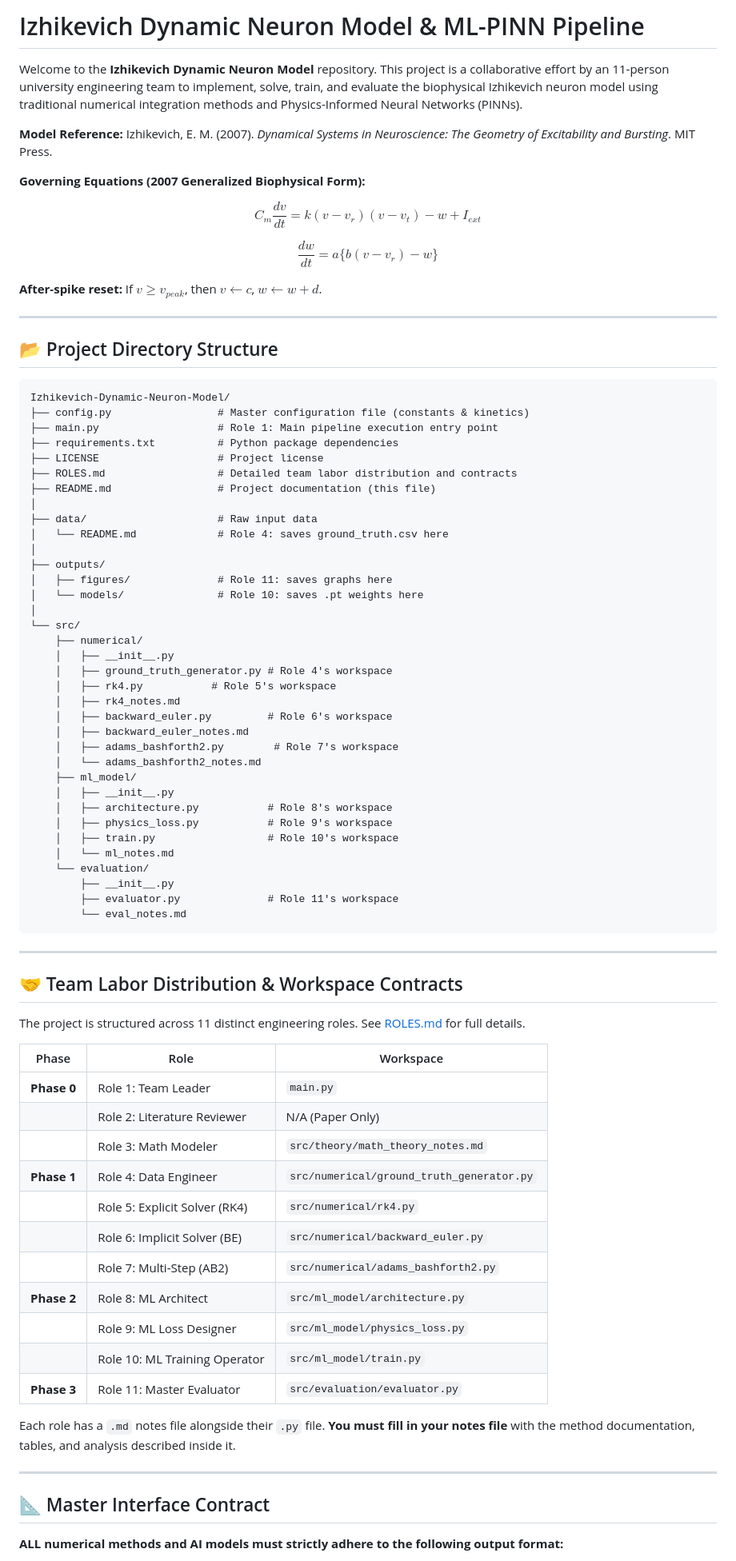
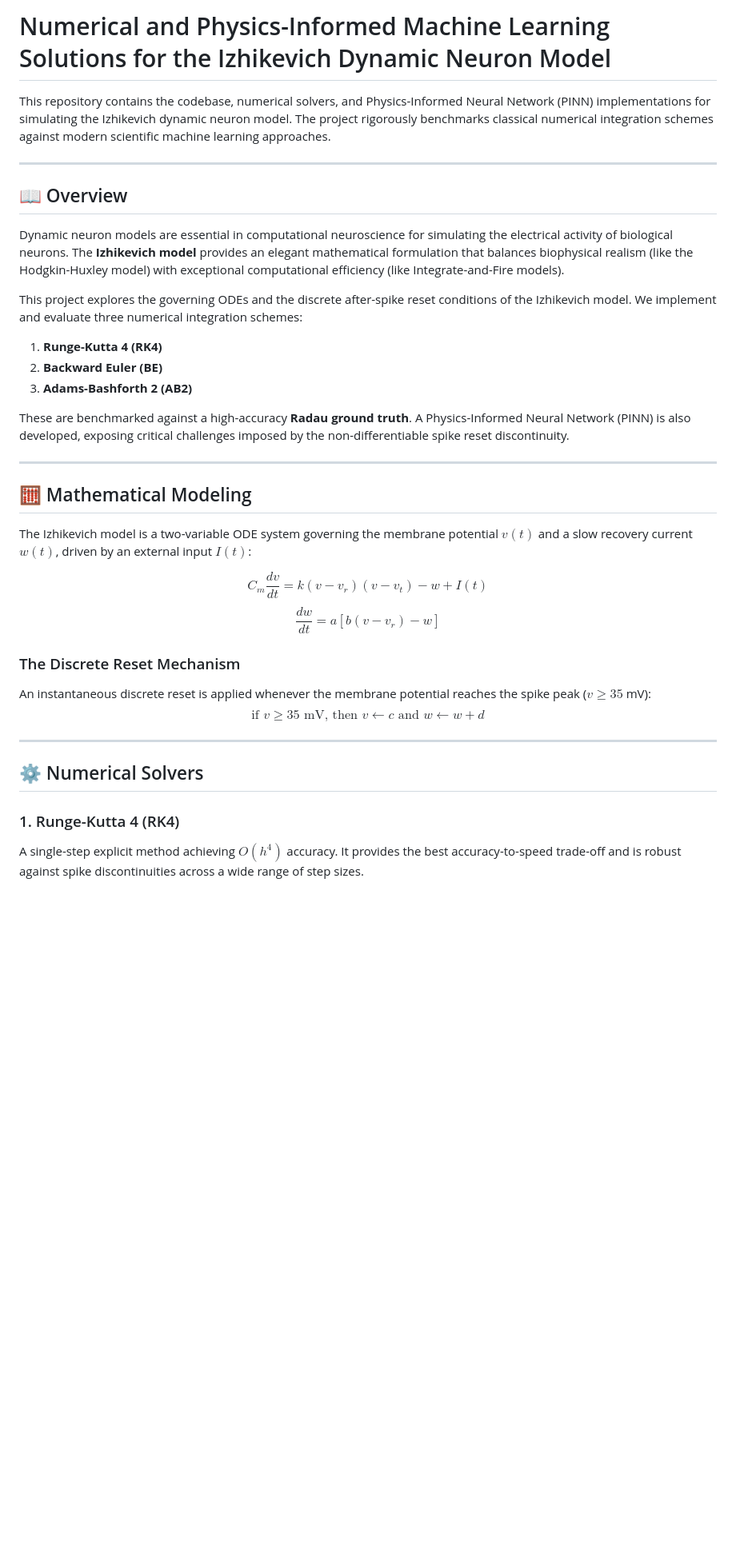
Before and after one commit to Hakeem-Taha-06/Izhikevich-Dynamic-Neuron-Model, a Markdown page: README.md, the part around one of its changes. Shown at 80% size. Rendered like a GitHub page; blank space fills up the shorter version.

````diff
--- a/README.md
+++ b/README.md
@@ -1,84 +1,37 @@
-# Izhikevich Dynamic Neuron Model & ML-PINN Pipeline
+# Numerical and Physics-Informed Machine Learning Solutions for the Izhikevich Dynamic Neuron Model
 
-Welcome to the **Izhikevich Dynamic Neuron Model** repository. This project is a collaborative effort by an 11-person university engineering team to implement, solve, train, and evaluate the biophysical Izhikevich neuron model using traditional numerical integration methods and Physics-Informed Neural Networks (PINNs).
-
-**Model Reference:** Izhikevich, E. M. (2007). *Dynamical Systems in Neuroscience: The Geometry of Excitability and Bursting*. MIT Press.
-
-**Governing Equations (2007 Generalized Biophysical Form):**
-
-$$C_m \frac{dv}{dt} = k(v - v_r)(v - v_t) - w + I_{ext}$$
-
-$$\frac{dw}{dt} = a\{ b(v - v_r) - w \}$$
-
-**After-spike reset:** If $v \ge v_{peak}$, then $v \leftarrow c$, $w \leftarrow w + d$.
+This repository contains the codebase, numerical solvers, and Physics-Informed Neural Network (PINN) implementations for simulating the Izhikevich dynamic neuron model. The project rigorously benchmarks classical numerical integration schemes against modern scientific machine learning approaches.
 
 ---
 
-## 📂 Project Directory Structure
+## 📖 Overview
 
-```text
-Izhikevich-Dynamic-Neuron-Model/
-├── config.py                 # Master configuration file (constants & kinetics)
-├── main.py                   # Role 1: Main pipeline execution entry point
-├── requirements.txt          # Python package dependencies
-├── LICENSE                   # Project license
-├── ROLES.md                  # Detailed team labor distribution and contracts
-├── README.md                 # Project documentation (this file)
-│
-├── data/                     # Raw input data
-│   └── README.md             # Role 4: saves ground_truth.csv here
-│
-├── outputs/
-│   ├── figures/              # Role 11: saves graphs here
-│   └── models/               # Role 10: saves .pt weights here
-│
-└── src/
-    ├── numerical/
-    │   ├── __init__.py
-    │   ├── ground_truth_generator.py # Role 4's workspace
-    │   ├── rk4.py           # Role 5's workspace
-    │   ├── rk4_notes.md
-    │   ├── backward_euler.py         # Role 6's workspace
-    │   ├── backward_euler_notes.md
-    │   ├── adams_bashforth2.py        # Role 7's workspace
-    │   └── adams_bashforth2_notes.md
-    ├── ml_model/
-    │   ├── __init__.py
-    │   ├── architecture.py           # Role 8's workspace
-    │   ├── physics_loss.py           # Role 9's workspace
-    │   ├── train.py                  # Role 10's workspace
-    │   └── ml_notes.md
-    └── evaluation/
-        ├── __init__.py
-        ├── evaluator.py              # Role 11's workspace
-        └── eval_notes.md
-```
+Dynamic neuron models are essential in computational neuroscience for simulating the electrical activity of biological neurons. The **Izhikevich model** provides an elegant mathematical formulation that balances biophysical realism (like the Hodgkin-Huxley model) with exceptional computational efficiency (like Integrate-and-Fire models).
+
+This project explores the governing ODEs and the discrete after-spike reset conditions of the Izhikevich model. We implement and evaluate three numerical integration schemes:
+1. **Runge-Kutta 4 (RK4)**
+2. **Backward Euler (BE)**
+3. **Adams-Bashforth 2 (AB2)**
+
+These are benchmarked against a high-accuracy **Radau ground truth**. A Physics-Informed Neural Network (PINN) is also developed, exposing critical challenges imposed by the non-differentiable spike reset discontinuity.
 
 ---
 
-## 🤝 Team Labor Distribution & Workspace Contracts
+## 🧮 Mathematical Modeling
 
-The project is structured across 11 distinct engineering roles. See [ROLES.md](ROLES.md) for full details.
+The Izhikevich model is a two-variable ODE system governing the membrane potential $v(t)$ and a slow recovery current $w(t)$, driven by an external input $I(t)$:
 
-| Phase | Role | Workspace |
-|---|---|---|
-| **Phase 0** | Role 1: Team Leader | `main.py` |
-| | Role 2: Literature Reviewer | N/A (Paper Only) |
-| | Role 3: Math Modeler | `src/theory/math_theory_notes.md` |
-| **Phase 1** | Role 4: Data Engineer | `src/numerical/ground_truth_generator.py` |
-| | Role 5: Explicit Solver (RK4) | `src/numerical/rk4.py` |
-| | Role 6: Implicit Solver (BE) | `src/numerical/backward_euler.py` |
-| | Role 7: Multi-Step (AB2) | `src/numerical/adams_bashforth2.py` |
-| **Phase 2** | Role 8: ML Architect | `src/ml_model/architecture.py` |
-| | Role 9: ML Loss Designer | `src/ml_model/physics_loss.py` |
-| | Role 10: ML Training Operator | `src/ml_model/train.py` |
-| **Phase 3** | Role 11: Master Evaluator | `src/evaluation/evaluator.py` |
+$$ C_m \frac{dv}{dt} = k(v-v_r)(v-v_t) - w + I(t) $$
+$$ \frac{dw}{dt} = a[b(v-v_r) - w] $$
 
-Each role has a `.md` notes file alongside their `.py` file. **You must fill in your notes file** with the method documentation, tables, and analysis described inside it.
+### The Discrete Reset Mechanism
+An instantaneous discrete reset is applied whenever the membrane potential reaches the spike peak ($v \geq 35$ mV):
+$$ \text{if } v \geq 35 \text{ mV, then } v \leftarrow c \text{ and } w \leftarrow w + d $$
 
 ---
 
-## 📐 Master Interface Contract
+## ⚙️ Numerical Solvers
 
-**ALL numerical methods and AI models must strictly adhere to the following output format:**
+### 1. Runge-Kutta 4 (RK4)
+A single-step explicit method achieving $O(h^4)$ accuracy. It provides the best accuracy-to-speed trade-off and is robust against spike discontinuities across a wide range of step sizes.
 
````
Also changed, not shown: other parts of README.md (+53 -6 lines).
